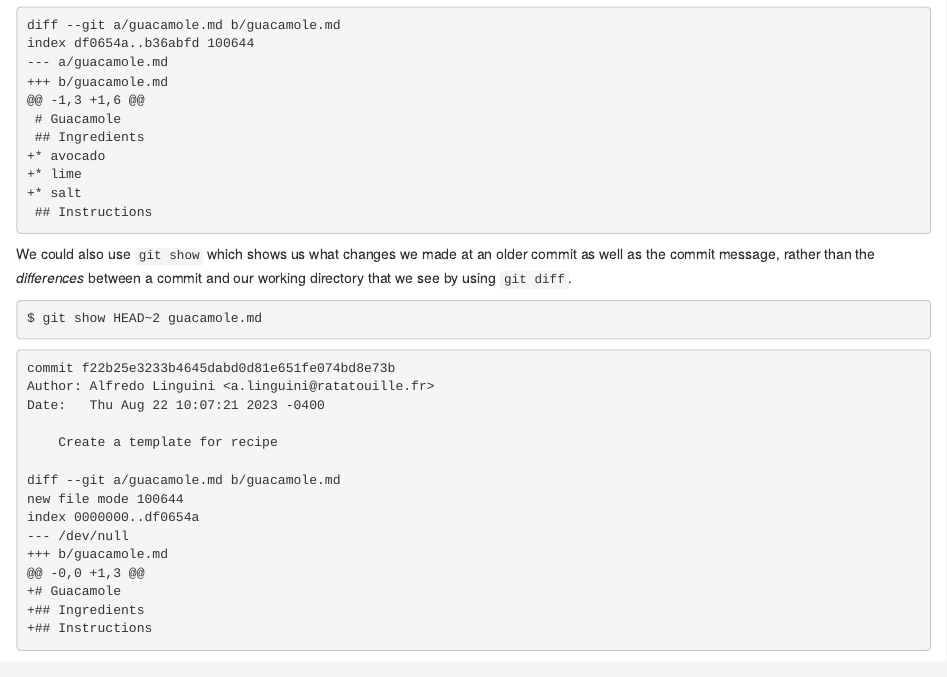
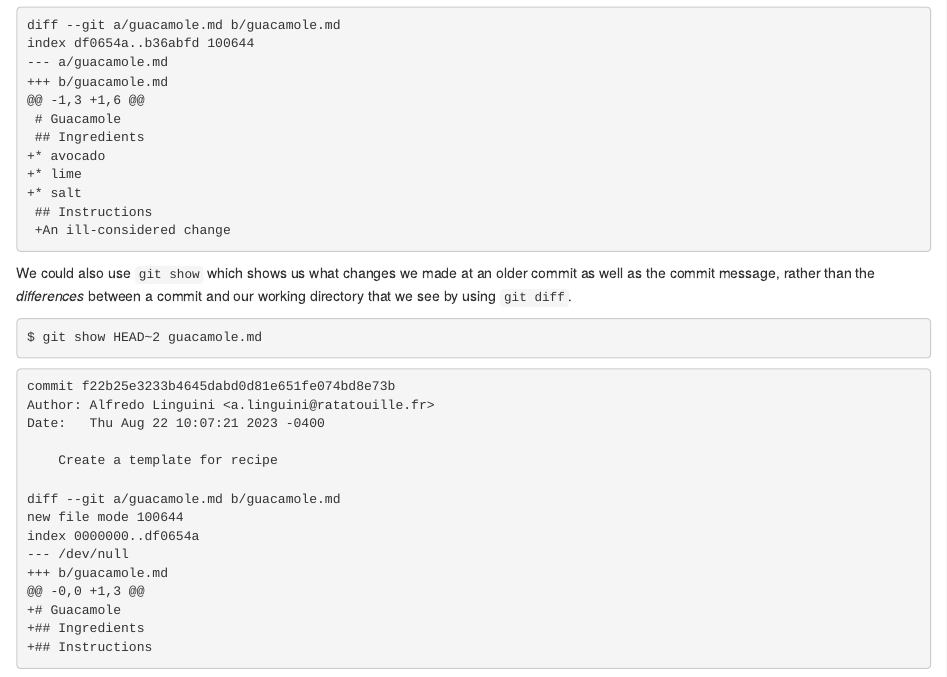
Before and after one commit to QuTech-Delft/prosoftdev-research, an R Markdown document (episodes/basic-git-commands.Rmd): the page in a window 1100 px wide, from 12930 px down. Rendered offline with R 4.5, knitr and Pandoc, with nearby package versions.

Commit message:
minor fix

````diff
--- a/episodes/basic-git-commands.Rmd
+++ b/episodes/basic-git-commands.Rmd
@@ -816,6 +816,7 @@ index df0654a..b36abfd 100644
 +* lime
 +* salt
  ## Instructions
+ +An ill-considered change
 ```
 
 We could also use `git show` which shows us what changes we made at an older commit as well as the commit message,
````
